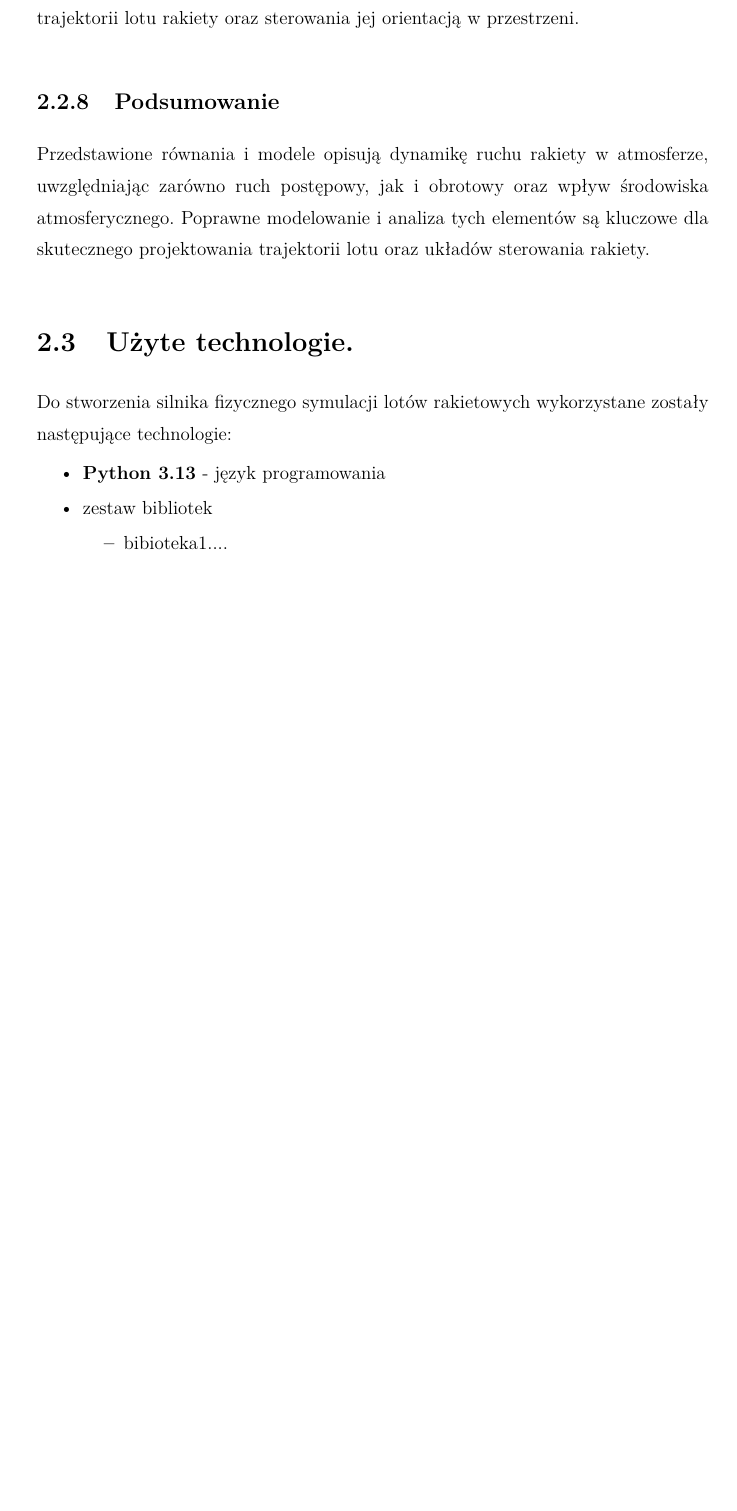
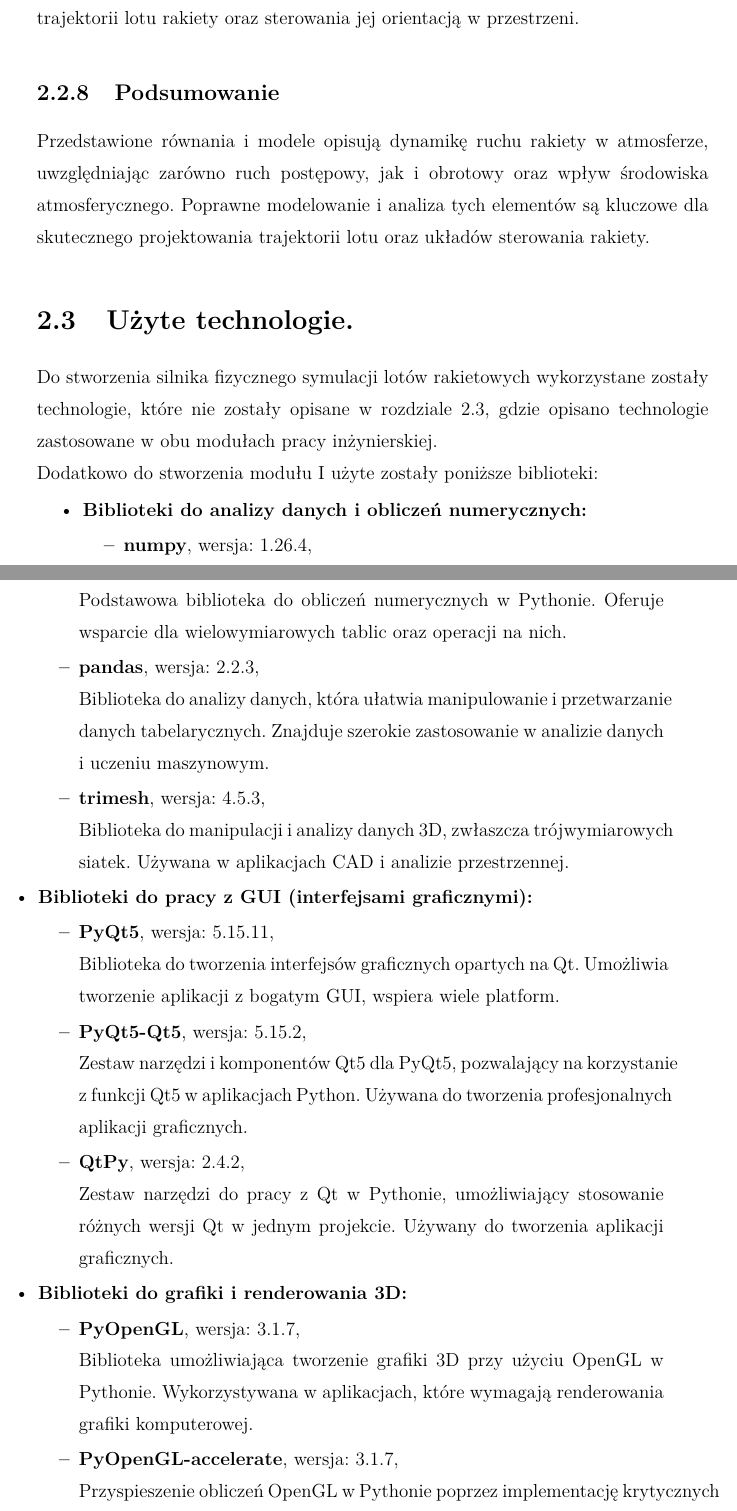
Before and after one commit to VEXI19/PhysicsEngine, a LaTeX thesis (Documentation/Paper/main.tex, which reads Documentation/Paper/chapter2.tex): part of page 29 of 38 before the commit and two parts of pages 29 and 30 of 38 after it, the two joined at a grey line, cut so that both start at the same text, the shorter picture padded with empty space. Compiled offline with pdfLaTeX.

Commit message:
add ch2 section "Użyte technologie"

```diff
--- a/Documentation/Paper/chapter2.tex
+++ b/Documentation/Paper/chapter2.tex
@@ -377,11 +377,42 @@ Przedstawione równania i modele opisują dynamikę ruchu rakiety w atmosferze,
 
 \section{Użyte technologie.}\label{sec:uzyte-technologie.}
 
-Do stworzenia silnika fizycznego symulacji lotów rakietowych wykorzystane zostały następujące technologie:
+Do stworzenia silnika fizycznego symulacji lotów rakietowych wykorzystane
+zostały technologie, które nie zostały opisane w rozdziale
+\ref{sec:uzyte-technologie.}, gdzie opisano technologie zastosowane
+w obu modułach pracy inżynierskiej.\\
+Dodatkowo do stworzenia modułu I użyte zostały poniższe biblioteki:
 
 \begin{itemize}
-    \item \textbf{Python 3.13} - język programowania
-    \item zestaw bibliotek
+    \item \textbf{Biblioteki do analizy danych i obliczeń numerycznych:}
     \begin{itemize}
-        \item bibioteka1....
+        \item \textbf{numpy}, wersja: 1.26.4, \\
+        Podstawowa biblioteka do obliczeń numerycznych w Pythonie. Oferuje wsparcie dla wielowymiarowych tablic oraz operacji na nich.
+
+        \item \textbf{pandas}, wersja: 2.2.3, \\
+        Biblioteka do analizy danych, która ułatwia manipulowanie i przetwarzanie danych tabelarycznych. Znajduje szerokie zastosowanie w analizie danych i uczeniu maszynowym.
+
+        \item \textbf{trimesh}, wersja: 4.5.3, \\
+        Biblioteka do manipulacji i analizy danych 3D, zwłaszcza trójwymiarowych siatek. Używana w aplikacjach CAD i analizie przestrzennej.
     \end{itemize}
+
+    \item \textbf{Biblioteki do pracy z GUI (interfejsami graficznymi):}
+    \begin{itemize}
+        \item \textbf{PyQt5}, wersja: 5.15.11, \\
+        Biblioteka do tworzenia interfejsów graficznych opartych na Qt. Umożliwia tworzenie aplikacji z bogatym GUI, wspiera wiele platform.
+
+        \item \textbf{PyQt5-Qt5}, wersja: 5.15.2, \\
+        Zestaw narzędzi i komponentów Qt5 dla PyQt5, pozwalający na korzystanie z funkcji Qt5 w aplikacjach Python. Używana do tworzenia profesjonalnych aplikacji graficznych.
+
+        \item \textbf{QtPy}, wersja: 2.4.2, \\
+        Zestaw narzędzi do pracy z Qt w Pythonie, umożliwiający stosowanie różnych wersji Qt w jednym projekcie. Używany do tworzenia aplikacji graficznych.
+    \end{itemize}
+
+
+    \item \textbf{Biblioteki do grafiki i renderowania 3D:}
+    \begin{itemize}
+        \item \textbf{PyOpenGL}, wersja: 3.1.7, \\
+        Biblioteka umożliwiająca tworzenie grafiki 3D przy użyciu OpenGL w Pythonie. Wykorzystywana w aplikacjach, które wymagają renderowania grafiki komputerowej.
+
+        \item \textbf{PyOpenGL-accelerate}, wersja: 3.1.7, \\
+        Przyspieszenie obliczeń OpenGL w Pythonie poprzez implementację krytycznych operacji w C. Stosowana w aplikacjach wymagających wysokiej wydajności w grafice 3D.
@@ -387,0 +424,2 @@ Do stworzenia silnika fizycznego symulacji lotów rakietowych wykorzystane zosta
+    \begin{itemize}
+        \item \textbf{pytest}, wersja: 8.3.3, \\
```
Also changed, not shown: Documentation/Paper/out/main.pdf, Documentation/Paper/chapter2.tex (24 more changed lines), 9 other files.
